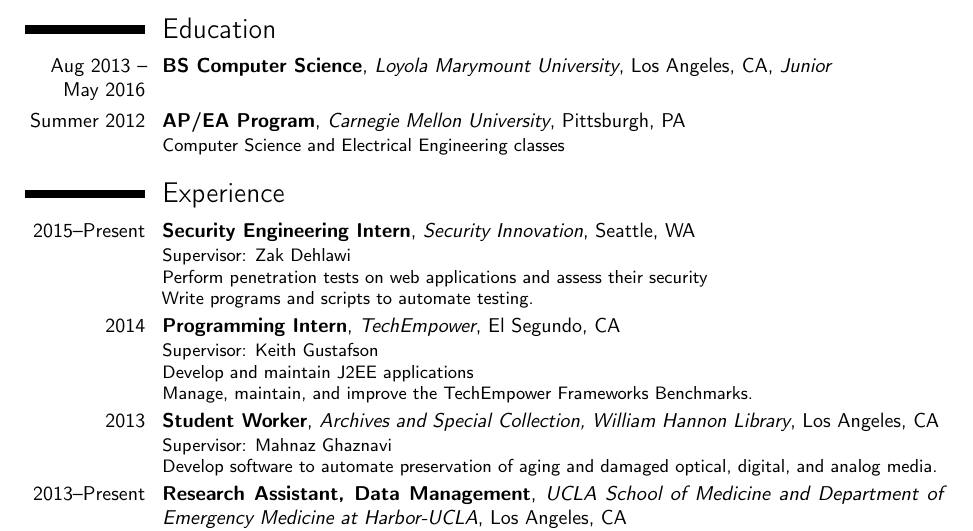
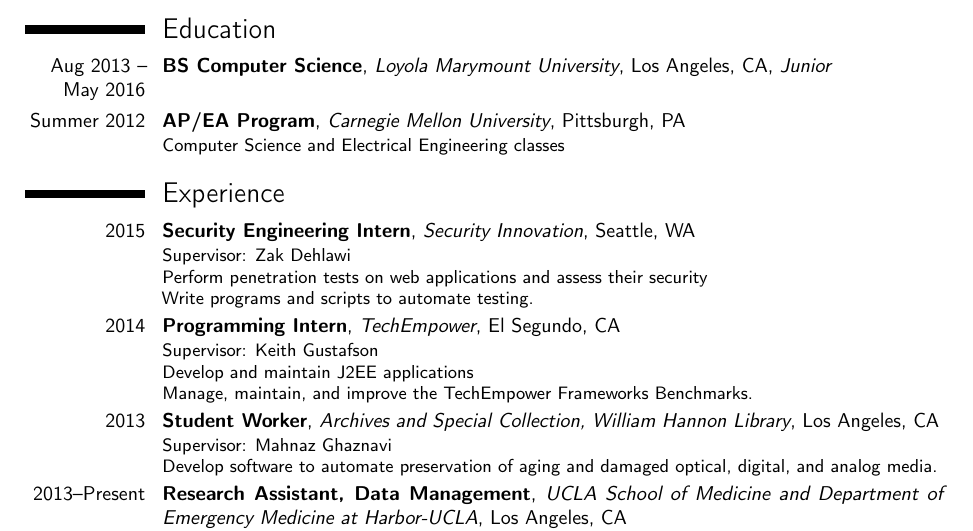
Before and after one commit to alexschneider/resume, a LaTeX CV (alex-schneider-resume.tex): part of the page, cut so that both start at the same text. Compiled offline with pdfLaTeX.

Commit message:
Update Resume

```diff
--- a/alex-schneider-resume.tex
+++ b/alex-schneider-resume.tex
@@ -70,7 +70,7 @@
 \cventry{Summer 2012}{AP/EA Program}{Carnegie Mellon University}{Pittsburgh, PA}{}{Computer Science and Electrical Engineering classes}
 
 \section{Experience}
-\cventry{2015--Present}{Security Engineering Intern}{Security Innovation}{Seattle, WA}{}{
+\cventry{2015}{Security Engineering Intern}{Security Innovation}{Seattle, WA}{}{
     Supervisor: Zak Dehlawi\newline{}%
     Perform penetration tests on web applications and assess their security\newline{}%
     Write programs and scripts to automate testing.
```
Also changed, not shown: alex-schneider-resume.pdf.
